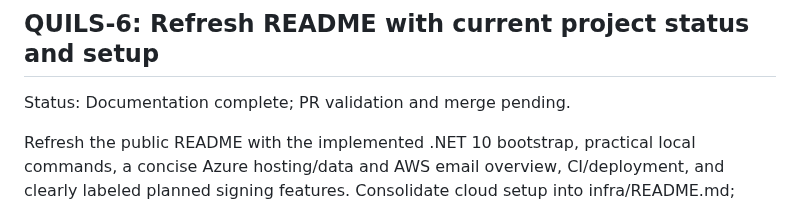
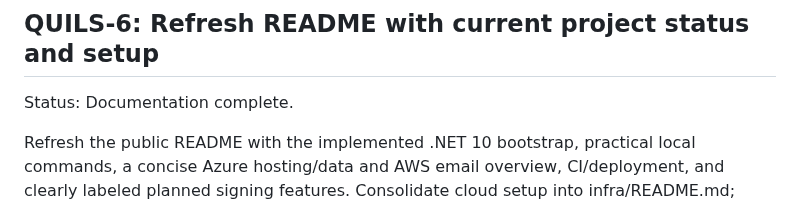
Before and after one commit to henrique-meyer/quillsign, a Markdown page: docs/plan.md, the part around the change. Drawn GitHub-style.

Commit message:
QUILS-6 Record completed documentation status

```diff
--- a/docs/plan.md
+++ b/docs/plan.md
@@ -57,7 +57,7 @@ Validation: CloudFormation reached CREATE_COMPLETE. Native reads verified the de
 
 ## QUILS-6: Refresh README with current project status and setup
 
-Status: Documentation complete; PR validation and merge pending.
+Status: Documentation complete.
 
 Refresh the public README with the implemented .NET 10 bootstrap, practical local commands, a concise Azure hosting/data and AWS email overview, CI/deployment, and clearly labeled planned signing features. Consolidate cloud setup into infra/README.md; remove standalone hosting and AWS/SES guides and repair links. Keep infrastructure documentation focused on reusable configuration, deployment, DNS/HTTPS, and email setup. Remove demo-specific network/storage/security settings, monitoring limits, role inventories, provisioning audit narratives, and repeated operational detail. Keep private deployment values out of git. No cloud or runtime changes.
 
```
